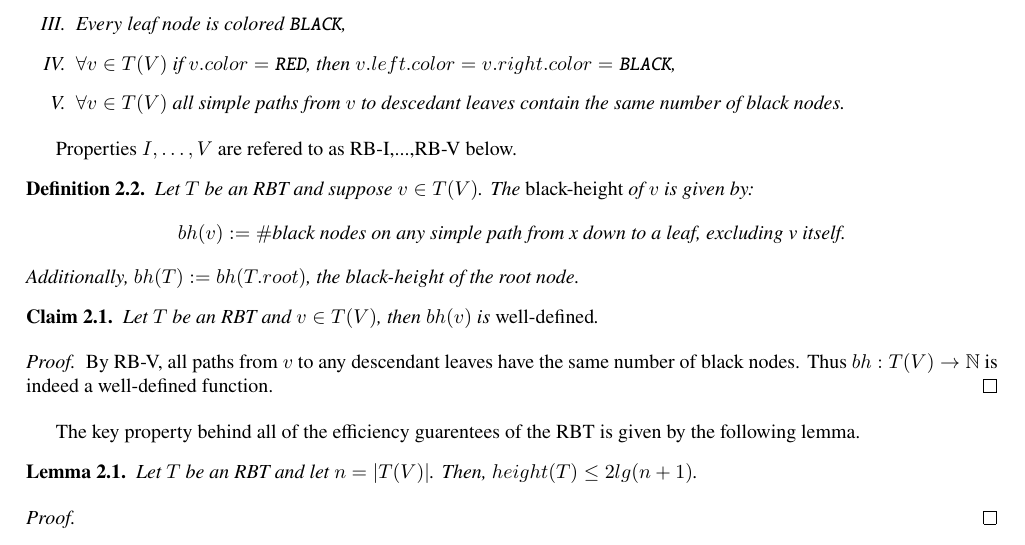
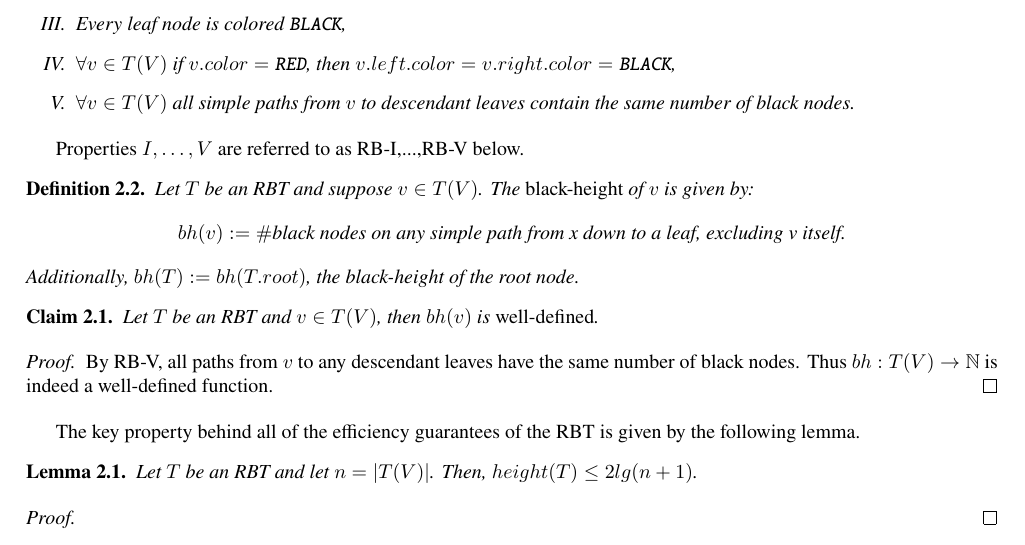
Before and after one commit to diiStephen/RedBlackTree, a LaTeX document (notes/RBT_LectNotes.tex): part of page 2 of 2, cut so that both start at the same text. Compiled offline with pdfLaTeX.

Commit message:
Spelling fix for notes.

```diff
--- a/notes/RBT_LectNotes.tex
+++ b/notes/RBT_LectNotes.tex
@@ -162,12 +162,12 @@ of the tree and $T(E)$ is the set of edges.
     \item Every leaf node is colored \texttt{BLACK},
     \item $\forall v \in T(V)$ if $v.color = \texttt{RED}$,
       then $v.left.color = v.right.color = \texttt{BLACK}$,
-    \item $\forall v \in T(V)$ all simple paths from $v$ to descedant leaves
+    \item $\forall v \in T(V)$ all simple paths from $v$ to descendant leaves
       contain the same number of black nodes.
   \end{enumerate}
 \end{definition}
 
-Properties $I,\ldots, V$ are refered to as RB-I,...,RB-V below.
+Properties $I,\ldots, V$ are referred to as RB-I,...,RB-V below.
 
 \begin{definition}
   Let $T$ be an RBT and suppose $v \in T(V)$. The \emph{black-height} of
@@ -187,7 +187,7 @@ Properties $I,\ldots, V$ are refered to as RB-I,...,RB-V below.
   Thus $bh : T(V) \rightarrow \mathbb{N}$ is indeed a well-defined function.
 \end{proof}
 
-The key property behind all of the efficiency guarentees of the RBT is
+The key property behind all of the efficiency guarantees of the RBT is
 given by the following lemma.
 
 \begin{lemma}
```
